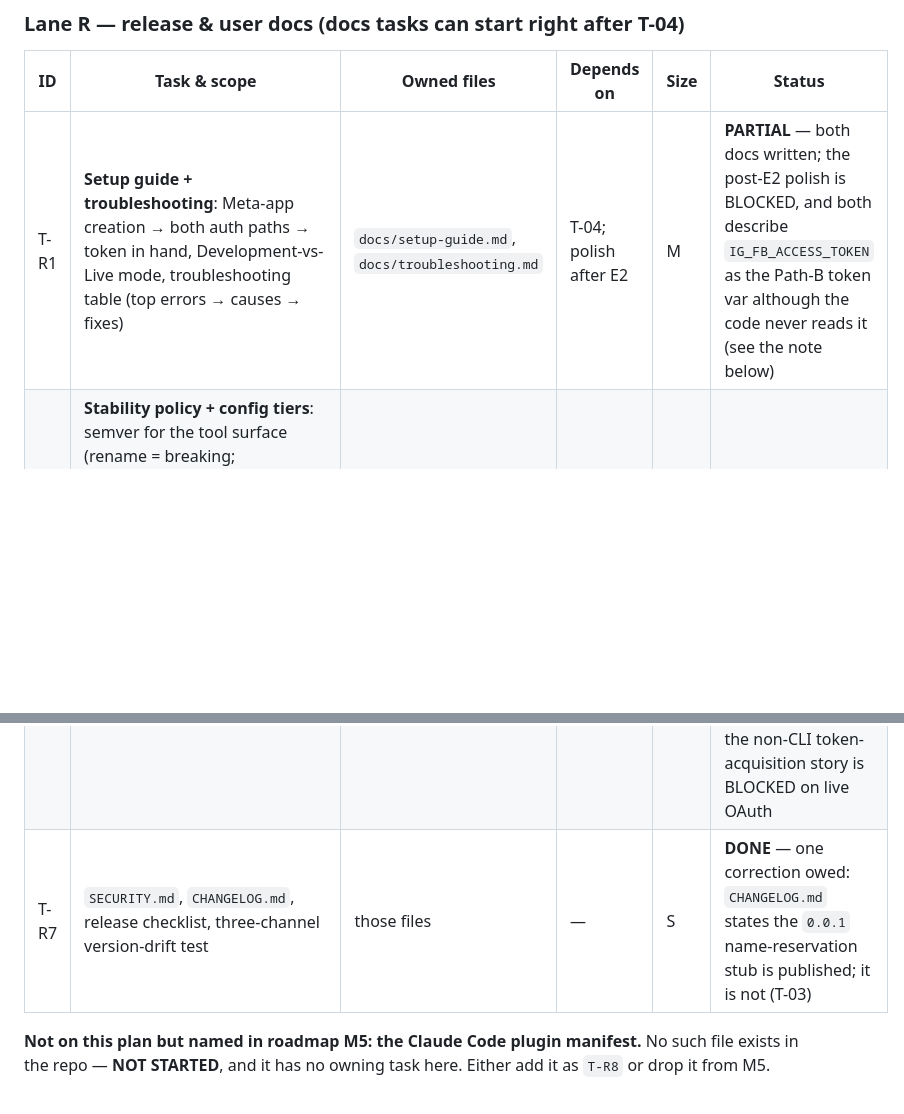
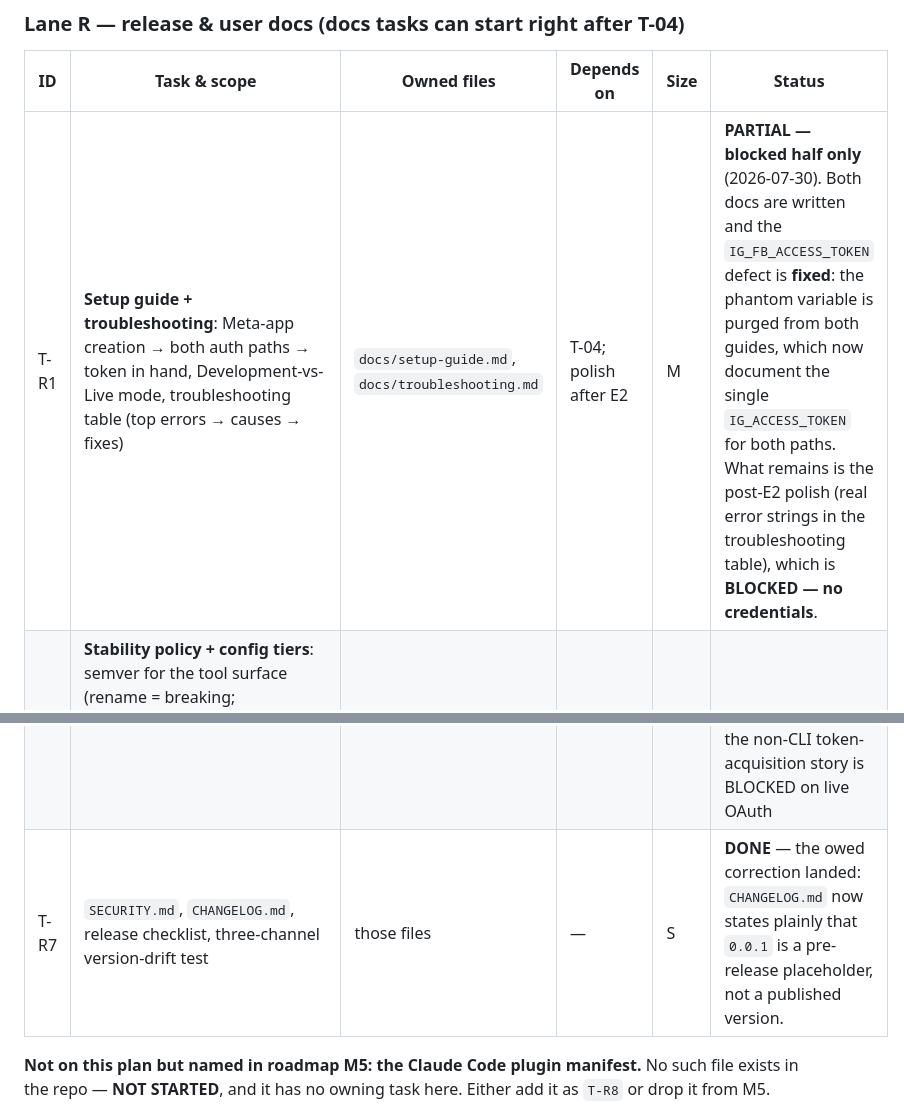
Before and after one commit to IvanBBaev/instagram-mcp, a Markdown page: docs/workplan.md, 2 parts joined by grey strips. GitHub-like rendering; blank space fills up the shorter version.

```diff
--- a/docs/workplan.md
+++ b/docs/workplan.md
@@ -119,13 +119,13 @@
 
 | ID | Task & scope | Owned files | Depends on | Size | Status |
 |---|---|---|---|---|---|
-| T-R1 | **Setup guide + troubleshooting**: Meta-app creation → both auth paths → token in hand, Development-vs-Live mode, troubleshooting table (top errors → causes → fixes) | `docs/setup-guide.md`, `docs/troubleshooting.md` | T-04; polish after E2 | M | **PARTIAL** — both docs written; the post-E2 polish is BLOCKED, and both describe `IG_FB_ACCESS_TOKEN` as the Path-B token var although the code never reads it (see the note below) |
+| T-R1 | **Setup guide + troubleshooting**: Meta-app creation → both auth paths → token in hand, Development-vs-Live mode, troubleshooting table (top errors → causes → fixes) | `docs/setup-guide.md`, `docs/troubleshooting.md` | T-04; polish after E2 | M | **PARTIAL — blocked half only** (2026-07-30). Both docs are written and the `IG_FB_ACCESS_TOKEN` defect is **fixed**: the phantom variable is purged from both guides, which now document the single `IG_ACCESS_TOKEN` for both paths. What remains is the post-E2 polish (real error strings in the troubleshooting table), which is **BLOCKED — no credentials**. |
 | T-R2 | **Stability policy + config tiers**: semver for the tool surface (rename = breaking; deprecation via dual registration), config-tier matrix (token-only vs full: what works, what degrades, refresh `[verify]`) | `docs/stability.md` | T-04 | S | **DONE** |
 | T-R3 | README generated sections (tool table, env catalog) + docs-sync tests | `scripts/gen-readme.ts`, `test/docs-sync.test.ts` | B1, A2 | S | **DONE** — generator shipped as `scripts/gen-readme.mjs`; the drift test covers only README's two AUTOGEN blocks |
 | T-R4 | npm packaging: `.cjs` bin launcher (Node guard → ESM `import()`), `prepublishOnly` full gate, provenance | `bin/instagram-mcp-ai.cjs` | T-01 | S | **DONE** — launcher, `prepublishOnly`, `provenance: true`, and an OIDC release workflow all in place |
 | T-R5 | `server.json` + MCP-registry publish (`io.github.IvanBBaev/instagram-mcp-ai`), generated + sync-tested | `server.json`, gen script | R4, A2 | S | **PARTIAL** — `server.json` exists and is version-drift-tested; **the registry submission has not been made** |
 | T-R6 | MCPB bundle: keychain-backed `user_config`, token-acquisition story for non-CLI users | MCPB manifest | R4, C3 | M | **PARTIAL** — `manifest.json` + `docs/mcpb-install.md` exist; the bundle has **never been built or installed** on a clean machine, and the non-CLI token-acquisition story is BLOCKED on live OAuth |
-| T-R7 | `SECURITY.md`, `CHANGELOG.md`, release checklist, three-channel version-drift test | those files | — | S | **DONE** — one correction owed: `CHANGELOG.md` states the `0.0.1` name-reservation stub is published; it is not (T-03) |
+| T-R7 | `SECURITY.md`, `CHANGELOG.md`, release checklist, three-channel version-drift test | those files | — | S | **DONE** — the owed correction landed: `CHANGELOG.md` now states plainly that `0.0.1` is a pre-release placeholder, not a published version. |
 
 **Not on this plan but named in roadmap M5: the Claude Code plugin manifest.**
 No such file exists in the repo — **NOT STARTED**, and it has no owning task
```
Also changed, not shown: other parts of docs/workplan.md (+2 -2 lines).
